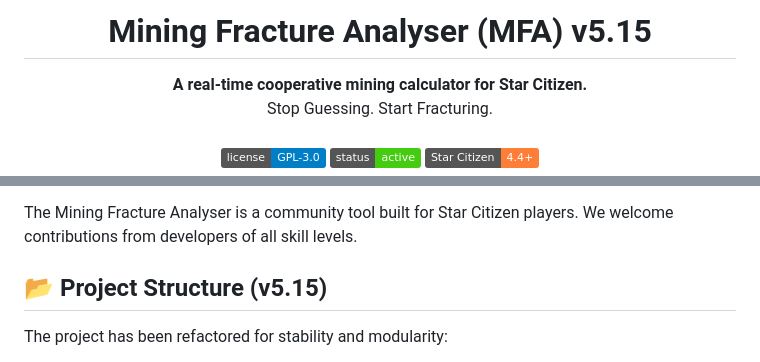
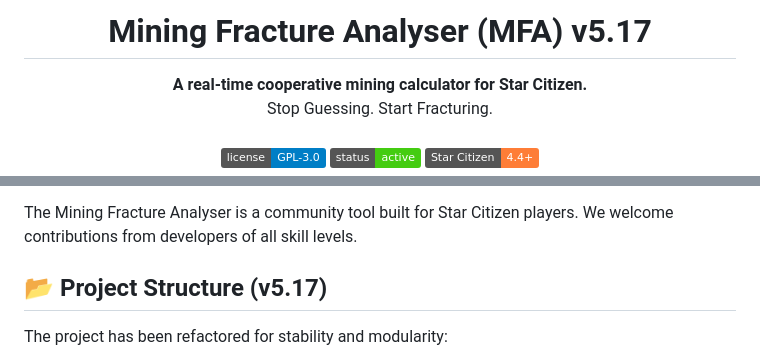
Before and after one commit to esramos-design/Mining-Fracture-Analyser, a Markdown page: contributing.md, 2 parts joined by grey strips. GitHub-like rendering; badges without logos.

```diff
--- a/contributing.md
+++ b/contributing.md
@@ -1,5 +1,5 @@
 <div align="center">
-<h1 align="center">Mining Fracture Analyser (MFA) v5.15</h1>
+<h1 align="center">Mining Fracture Analyser (MFA) v5.17</h1>
 <p align="center">
 <strong>A real-time cooperative mining calculator for Star Citizen.</strong>
 <br />
@@ -31,7 +31,7 @@ First off, thanks for taking the time to contribute! 🎉
 
 The Mining Fracture Analyser is a community tool built for Star Citizen players. We welcome contributions from developers of all skill levels.
 
-## **📂 Project Structure (v5.15)**
+## **📂 Project Structure (v5.17)**
 
 The project has been refactored for stability and modularity:
 
```
